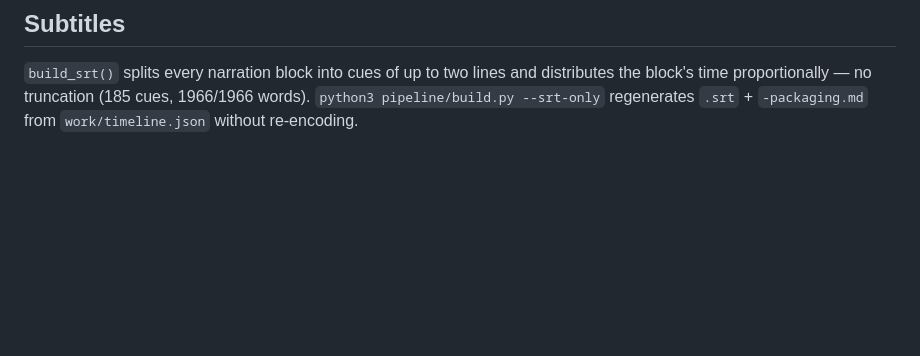
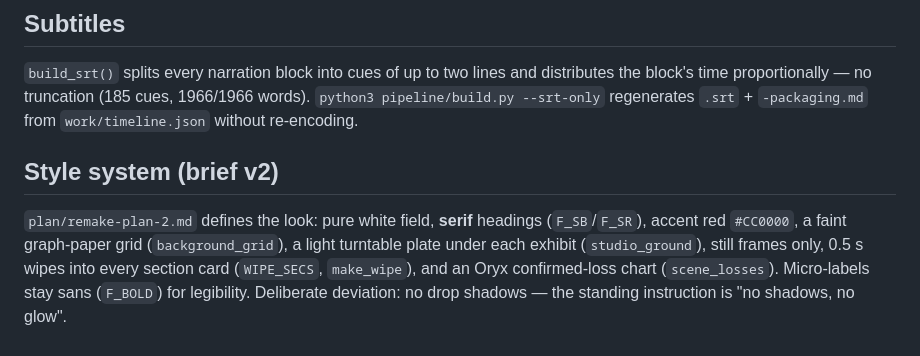
Before and after one commit to Fiftyeid/figo, a Markdown page: README.md, the part around the change. Drawn GitHub-style; blank space fills up the shorter version.

Commit message:
docs: record the v2 style system in README
Co-authored-by: arena-agent <297053741+arena-agent@users.noreply.github.com>

```diff
--- a/README.md
+++ b/README.md
@@ -76,3 +76,12 @@ rendered by `render.scene_note()`. They carry no narration, so the music bed is
 block's time proportionally — no truncation (185 cues, 1966/1966 words).
 `python3 pipeline/build.py --srt-only` regenerates `.srt` + `-packaging.md` from
 `work/timeline.json` without re-encoding.
+
+## Style system (brief v2)
+
+`plan/remake-plan-2.md` defines the look: pure white field, **serif** headings
+(`F_SB`/`F_SR`), accent red `#CC0000`, a faint graph-paper grid (`background_grid`),
+a light turntable plate under each exhibit (`studio_ground`), still frames only,
+0.5 s wipes into every section card (`WIPE_SECS`, `make_wipe`), and an Oryx
+confirmed-loss chart (`scene_losses`). Micro-labels stay sans (`F_BOLD`) for legibility.
+Deliberate deviation: no drop shadows — the standing instruction is "no shadows, no glow".
```
